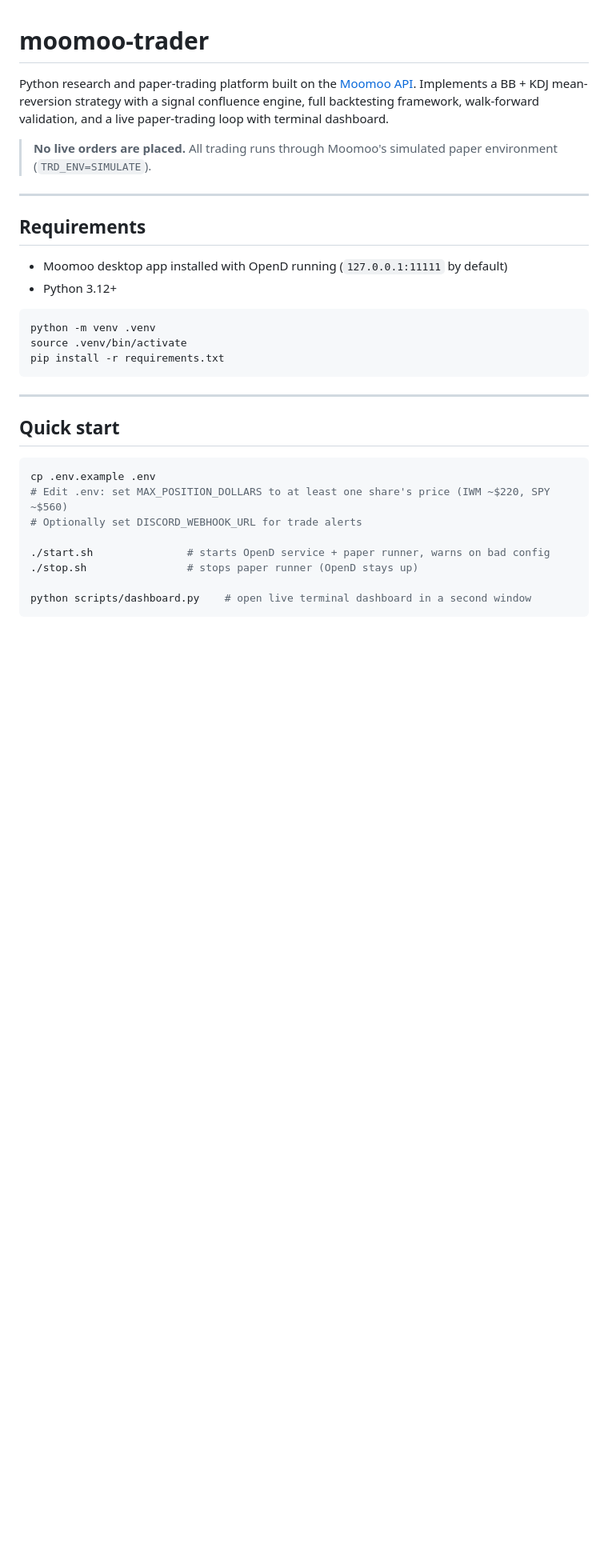
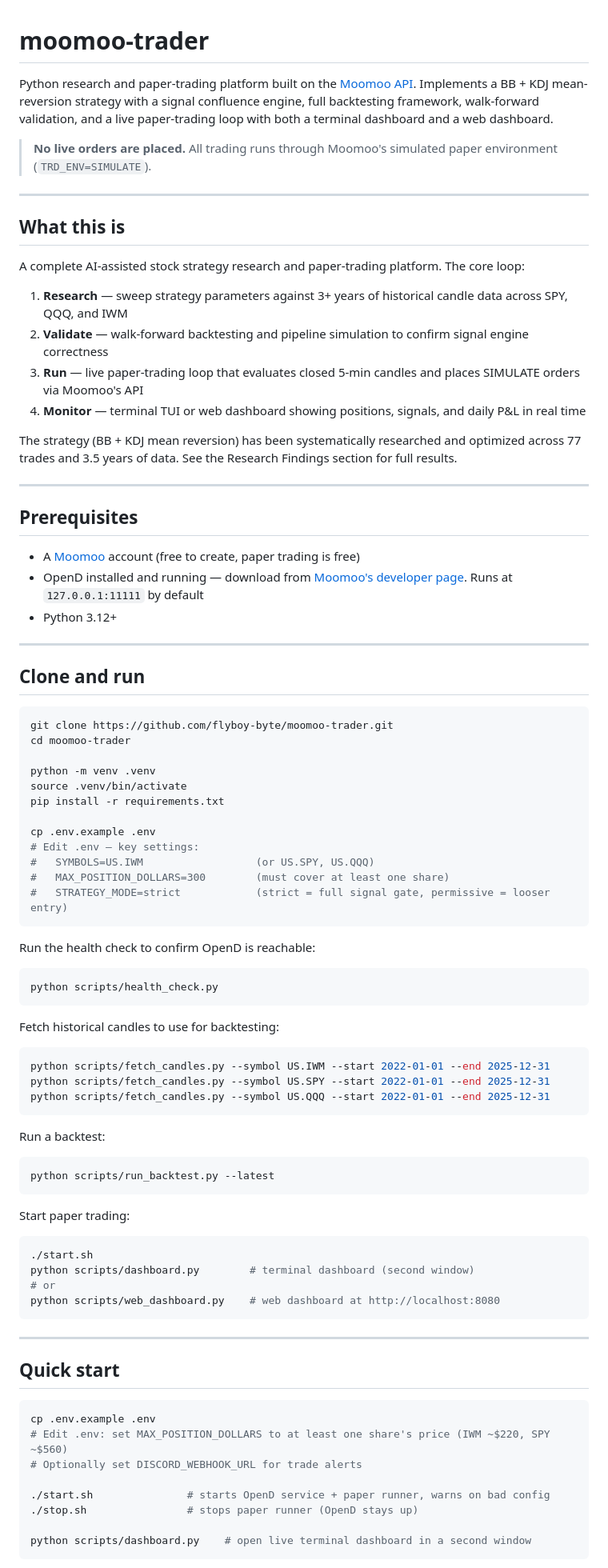
Before and after one commit to flyboy-byte/moomoo-trader, a Markdown page: README.md, the part around one of its changes. Shown at 80% size. Drawn GitHub-style; blank space fills up the shorter version.

Commit message:
Expand README — clone guide, web dashboard, what this is section
Co-Authored-By: Claude Sonnet 4.6 <noreply@anthropic.com>

````diff
--- a/README.md
+++ b/README.md
@@ -1,20 +1,72 @@
 # moomoo-trader
 
-Python research and paper-trading platform built on the [Moomoo API](https://openapi.moomoo.com/moomoo-api-doc/). Implements a BB + KDJ mean-reversion strategy with a signal confluence engine, full backtesting framework, walk-forward validation, and a live paper-trading loop with terminal dashboard.
+Python research and paper-trading platform built on the [Moomoo API](https://openapi.moomoo.com/moomoo-api-doc/). Implements a BB + KDJ mean-reversion strategy with a signal confluence engine, full backtesting framework, walk-forward validation, and a live paper-trading loop with both a terminal dashboard and a web dashboard.
 
 > **No live orders are placed.** All trading runs through Moomoo's simulated paper environment (`TRD_ENV=SIMULATE`).
 
 ---
 
-## Requirements
+## What this is
 
-- Moomoo desktop app installed with OpenD running (`127.0.0.1:11111` by default)
+A complete AI-assisted stock strategy research and paper-trading platform. The core loop:
+
+1. **Research** — sweep strategy parameters against 3+ years of historical candle data across SPY, QQQ, and IWM
+2. **Validate** — walk-forward backtesting and pipeline simulation to confirm signal engine correctness
+3. **Run** — live paper-trading loop that evaluates closed 5-min candles and places SIMULATE orders via Moomoo's API
+4. **Monitor** — terminal TUI or web dashboard showing positions, signals, and daily P&L in real time
+
+The strategy (BB + KDJ mean reversion) has been systematically researched and optimized across 77 trades and 3.5 years of data. See the Research Findings section for full results.
+
+---
+
+## Prerequisites
+
+- A [Moomoo](https://www.moomoo.com) account (free to create, paper trading is free)
+- OpenD installed and running — download from [Moomoo's developer page](https://openapi.moomoo.com/moomoo-api-doc/). Runs at `127.0.0.1:11111` by default
 - Python 3.12+
 
+---
+
+## Clone and run
+
 ```bash
+git clone https://github.com/flyboy-byte/moomoo-trader.git
+cd moomoo-trader
+
 python -m venv .venv
 source .venv/bin/activate
 pip install -r requirements.txt
+
+cp .env.example .env
+# Edit .env — key settings:
+#   SYMBOLS=US.IWM                  (or US.SPY, US.QQQ)
+#   MAX_POSITION_DOLLARS=300        (must cover at least one share)
+#   STRATEGY_MODE=strict            (strict = full signal gate, permissive = looser entry)
+```
+
+Run the health check to confirm OpenD is reachable:
+```bash
+python scripts/health_check.py
+```
+
+Fetch historical candles to use for backtesting:
+```bash
+python scripts/fetch_candles.py --symbol US.IWM --start 2022-01-01 --end 2025-12-31
+python scripts/fetch_candles.py --symbol US.SPY --start 2022-01-01 --end 2025-12-31
+python scripts/fetch_candles.py --symbol US.QQQ --start 2022-01-01 --end 2025-12-31
+```
+
+Run a backtest:
+```bash
+python scripts/run_backtest.py --latest
+```
+
+Start paper trading:
+```bash
+./start.sh
+python scripts/dashboard.py        # terminal dashboard (second window)
+# or
+python scripts/web_dashboard.py    # web dashboard at http://localhost:8080
 ```
 
 ---
````
Also changed, not shown: other parts of README.md (+10 -2 lines).
